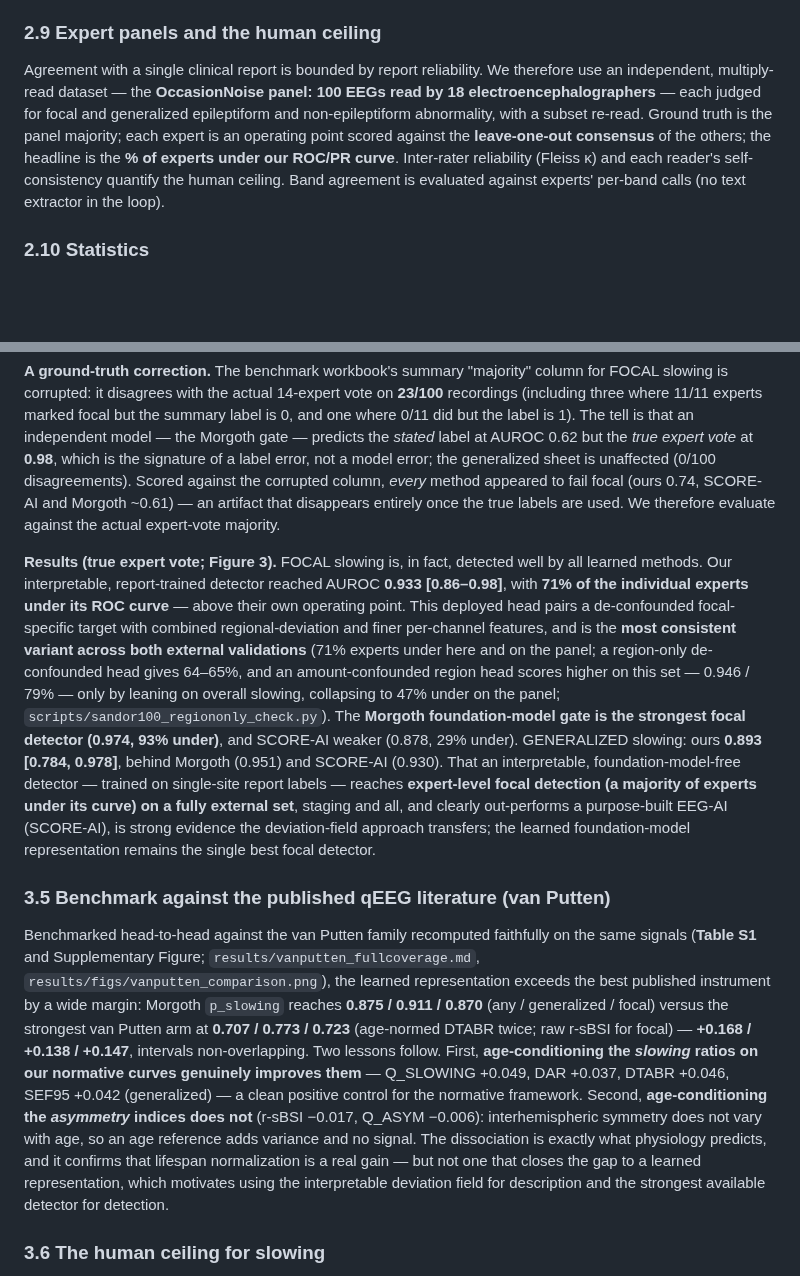
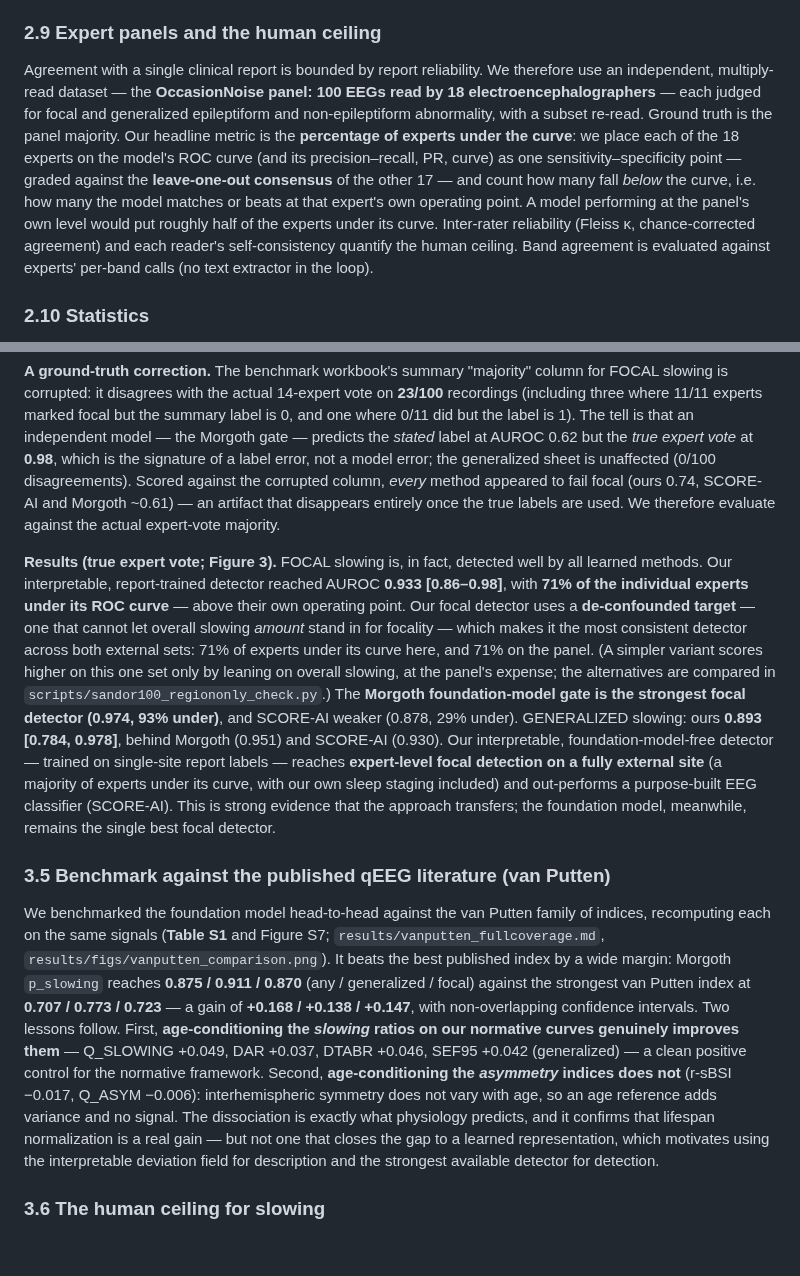
Before and after one commit to bdsp-core/morgoth-slowing-growth-curves, a Markdown page: docs/manuscript_draft.md, 2 parts joined by grey strips. GitHub-like rendering; blank space fills up the shorter version.

Commit message:
Reader-friendliness pass on Results/Discussion prose
- Explain the paper's key custom metric in plain language (§2.9): "% of experts under the curve" now says
  what it means — each expert placed on the model's ROC/PR curve as one sensitivity-specificity point, and
  we count how many the model matches or beats at their own operating point (~50% = panel-level). Expand PR
  (precision-recall) and gloss Fleiss κ. This makes every "% under" number in the Results interpretable.
- Simplify the worst run-on (§3.4b production-head choice): keep the honest de-confounding point, defer the
  numeric alternatives to the script.
- §3.5 benchmark: lead with the subject (active voice) instead of a long participial clause.
- §3.4b summary: split one long sentence; "purpose-built EEG-AI" -> "EEG classifier"; drop "staging and all".

Co-Authored-By: Claude Opus 4.8 <noreply@anthropic.com>

```diff
--- a/docs/manuscript_draft.md
+++ b/docs/manuscript_draft.md
@@ -119,7 +119,7 @@ Given that slowing is present, the description says what kind, where, and how pe
 
 ### 2.9 Expert panels and the human ceiling
 
-Agreement with a single clinical report is bounded by report reliability. We therefore use an independent, multiply-read dataset — the **OccasionNoise panel: 100 EEGs read by 18 electroencephalographers** — each judged for focal and generalized epileptiform and non-epileptiform abnormality, with a subset re-read. Ground truth is the panel majority; each expert is an operating point scored against the **leave-one-out consensus** of the others; the headline is the **% of experts under our ROC/PR curve**. Inter-rater reliability (Fleiss κ) and each reader's self-consistency quantify the human ceiling. Band agreement is evaluated against experts' per-band calls (no text extractor in the loop).
+Agreement with a single clinical report is bounded by report reliability. We therefore use an independent, multiply-read dataset — the **OccasionNoise panel: 100 EEGs read by 18 electroencephalographers** — each judged for focal and generalized epileptiform and non-epileptiform abnormality, with a subset re-read. Ground truth is the panel majority. Our headline metric is the **percentage of experts under the curve**: we place each of the 18 experts on the model's ROC curve (and its precision–recall, PR, curve) as one sensitivity–specificity point — graded against the **leave-one-out consensus** of the other 17 — and count how many fall *below* the curve, i.e. how many the model matches or beats at that expert's own operating point. A model performing at the panel's own level would put roughly half of the experts under its curve. Inter-rater reliability (Fleiss κ, chance-corrected agreement) and each reader's self-consistency quantify the human ceiling. Band agreement is evaluated against experts' per-band calls (no text extractor in the loop).
 
 ### 2.10 Statistics
 
@@ -153,11 +153,11 @@ To test whether the whole pipeline transfers to a new site and an independent sc
 
 **A ground-truth correction.** The benchmark workbook's summary "majority" column for FOCAL slowing is corrupted: it disagrees with the actual 14-expert vote on **23/100** recordings (including three where 11/11 experts marked focal but the summary label is 0, and one where 0/11 did but the label is 1). The tell is that an independent model — the Morgoth gate — predicts the *stated* label at AUROC 0.62 but the *true expert vote* at **0.98**, which is the signature of a label error, not a model error; the generalized sheet is unaffected (0/100 disagreements). Scored against the corrupted column, *every* method appeared to fail focal (ours 0.74, SCORE-AI and Morgoth ~0.61) — an artifact that disappears entirely once the true labels are used. We therefore evaluate against the actual expert-vote majority.
 
-**Results (true expert vote; Figure 3).** FOCAL slowing is, in fact, detected well by all learned methods. Our interpretable, report-trained detector reached AUROC **0.933 [0.86–0.98]**, with **71% of the individual experts under its ROC curve** — above their own operating point. This deployed head pairs a de-confounded focal-specific target with combined regional-deviation and finer per-channel features, and is the **most consistent variant across both external validations** (71% experts under here and on the panel; a region-only de-confounded head gives 64–65%, and an amount-confounded region head scores higher on this set — 0.946 / 79% — only by leaning on overall slowing, collapsing to 47% under on the panel; `scripts/sandor100_regiononly_check.py`). The **Morgoth foundation-model gate is the strongest focal detector (0.974, 93% under)**, and SCORE-AI weaker (0.878, 29% under). GENERALIZED slowing: ours **0.893 [0.784, 0.978]**, behind Morgoth (0.951) and SCORE-AI (0.930). That an interpretable, foundation-model-free detector — trained on single-site report labels — reaches **expert-level focal detection (a majority of experts under its curve) on a fully external set**, staging and all, and clearly out-performs a purpose-built EEG-AI (SCORE-AI), is strong evidence the deviation-field approach transfers; the learned foundation-model representation remains the single best focal detector.
+**Results (true expert vote; Figure 3).** FOCAL slowing is, in fact, detected well by all learned methods. Our interpretable, report-trained detector reached AUROC **0.933 [0.86–0.98]**, with **71% of the individual experts under its ROC curve** — above their own operating point. Our focal detector uses a **de-confounded target** — one that cannot let overall slowing *amount* stand in for focality — which makes it the most consistent detector across both external sets: 71% of experts under its curve here, and 71% on the panel. (A simpler variant scores higher on this one set only by leaning on overall slowing, at the panel's expense; the alternatives are compared in `scripts/sandor100_regiononly_check.py`.) The **Morgoth foundation-model gate is the strongest focal detector (0.974, 93% under)**, and SCORE-AI weaker (0.878, 29% under). GENERALIZED slowing: ours **0.893 [0.784, 0.978]**, behind Morgoth (0.951) and SCORE-AI (0.930). Our interpretable, foundation-model-free detector — trained on single-site report labels — reaches **expert-level focal detection on a fully external site** (a majority of experts under its curve, with our own sleep staging included) and out-performs a purpose-built EEG classifier (SCORE-AI). This is strong evidence that the approach transfers; the foundation model, meanwhile, remains the single best focal detector.
 
 ### 3.5 Benchmark against the published qEEG literature (van Putten)
 
-Benchmarked head-to-head against the van Putten family recomputed faithfully on the same signals (**Table S1** and Supplementary Figure; `results/vanputten_fullcoverage.md`, `results/figs/vanputten_comparison.png`), the learned representation exceeds the best published instrument by a wide margin: Morgoth `p_slowing` reaches **0.875 / 0.911 / 0.870** (any / generalized / focal) versus the strongest van Putten arm at **0.707 / 0.773 / 0.723** (age-normed DTABR twice; raw r-sBSI for focal) — **+0.168 / +0.138 / +0.147**, intervals non-overlapping. Two lessons follow. First, **age-conditioning the *slowing* ratios on our normative curves genuinely improves them** — Q_SLOWING +0.049, DAR +0.037, DTABR +0.046, SEF95 +0.042 (generalized) — a clean positive control for the normative framework. Second, **age-conditioning the *asymmetry* indices does not** (r-sBSI −0.017, Q_ASYM −0.006): interhemispheric symmetry does not vary with age, so an age reference adds variance and no signal. The dissociation is exactly what physiology predicts, and it confirms that lifespan normalization is a real gain — but not one that closes the gap to a learned representation, which motivates using the interpretable deviation field for description and the strongest available detector for detection.
+We benchmarked the foundation model head-to-head against the van Putten family of indices, recomputing each on the same signals (**Table S1** and Figure S7; `results/vanputten_fullcoverage.md`, `results/figs/vanputten_comparison.png`). It beats the best published index by a wide margin: Morgoth `p_slowing` reaches **0.875 / 0.911 / 0.870** (any / generalized / focal) against the strongest van Putten index at **0.707 / 0.773 / 0.723** — a gain of **+0.168 / +0.138 / +0.147**, with non-overlapping confidence intervals. Two lessons follow. First, **age-conditioning the *slowing* ratios on our normative curves genuinely improves them** — Q_SLOWING +0.049, DAR +0.037, DTABR +0.046, SEF95 +0.042 (generalized) — a clean positive control for the normative framework. Second, **age-conditioning the *asymmetry* indices does not** (r-sBSI −0.017, Q_ASYM −0.006): interhemispheric symmetry does not vary with age, so an age reference adds variance and no signal. The dissociation is exactly what physiology predicts, and it confirms that lifespan normalization is a real gain — but not one that closes the gap to a learned representation, which motivates using the interpretable deviation field for description and the strongest available detector for detection.
 
 ### 3.6 The human ceiling for slowing
 
```
